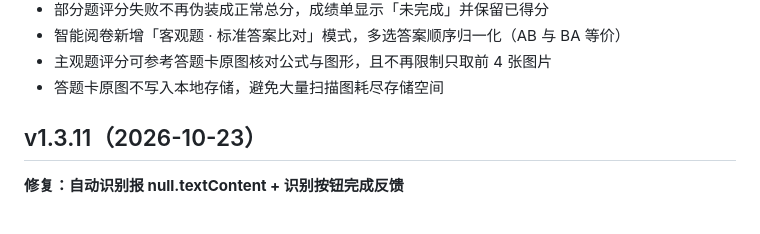
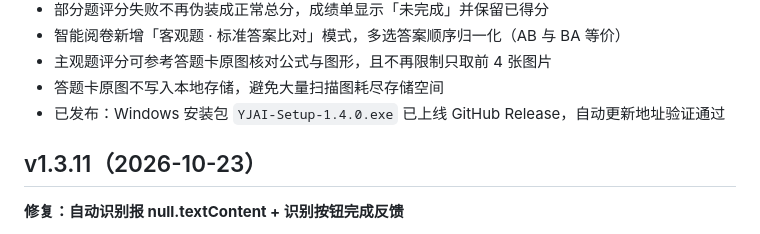
Before and after one commit to HiMatrixor/YJAI, a Markdown page: CHANGELOG.md, the part around the change. Drawn GitHub-style.

Commit message:
docs: 更新 v1.4.0 更新日志（补充发布信息）

```diff
--- a/CHANGELOG.md
+++ b/CHANGELOG.md
@@ -14,6 +14,7 @@
 - 智能阅卷新增「客观题 · 标准答案比对」模式，多选答案顺序归一化（AB 与 BA 等价）
 - 主观题评分可参考答题卡原图核对公式与图形，且不再限制只取前 4 张图片
 - 答题卡原图不写入本地存储，避免大量扫描图耗尽存储空间
+- 已发布：Windows 安装包 `YJAI-Setup-1.4.0.exe` 已上线 GitHub Release，自动更新地址验证通过
 
 ## v1.3.11（2026-10-23）
 
```
